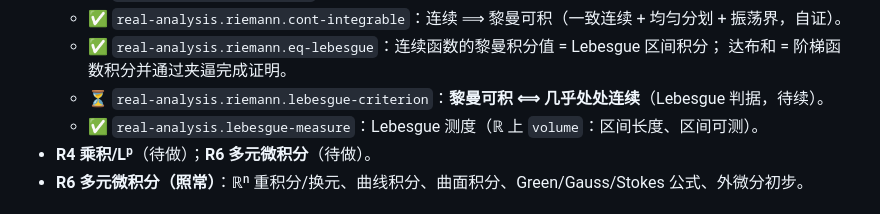
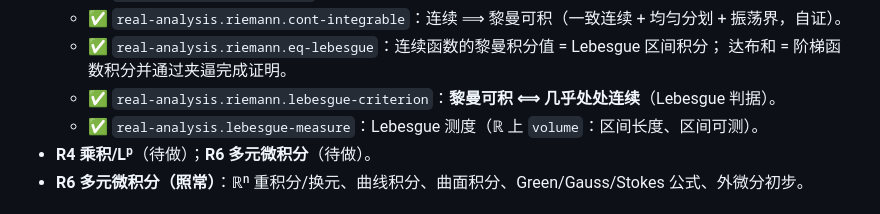
Before and after one commit to FurinaManifold/sandrones-library, a Markdown page: docs/ROADMAP-LONGTERM.md, the part around the change. Drawn GitHub-style.

```diff
--- a/docs/ROADMAP-LONGTERM.md
+++ b/docs/ROADMAP-LONGTERM.md
@@ -263,7 +263,7 @@
   - ✅ `real-analysis.riemann.cont-integrable`：连续 ⟹ 黎曼可积（一致连续 + 均匀分划 + 振荡界，自证）。
   - ✅ `real-analysis.riemann.eq-lebesgue`：连续函数的黎曼积分值 = Lebesgue 区间积分；
     达布和 = 阶梯函数积分并通过夹逼完成证明。
-  - ⏳ `real-analysis.riemann.lebesgue-criterion`：**黎曼可积 ⟺ 几乎处处连续**（Lebesgue 判据，待续）。
+  - ✅ `real-analysis.riemann.lebesgue-criterion`：**黎曼可积 ⟺ 几乎处处连续**（Lebesgue 判据）。
   - ✅ `real-analysis.lebesgue-measure`：Lebesgue 测度（ℝ 上 `volume`：区间长度、区间可测）。
 - **R4 乘积/Lᵖ**（待做）；**R6 多元微积分**（待做）。
 - **R6 多元微积分（照常）**：ℝⁿ 重积分/换元、曲线积分、曲面积分、Green/Gauss/Stokes 公式、外微分初步。
```
Also changed, not shown: docs/ROADMAP-math-analysis.md (+29 -0 lines).
